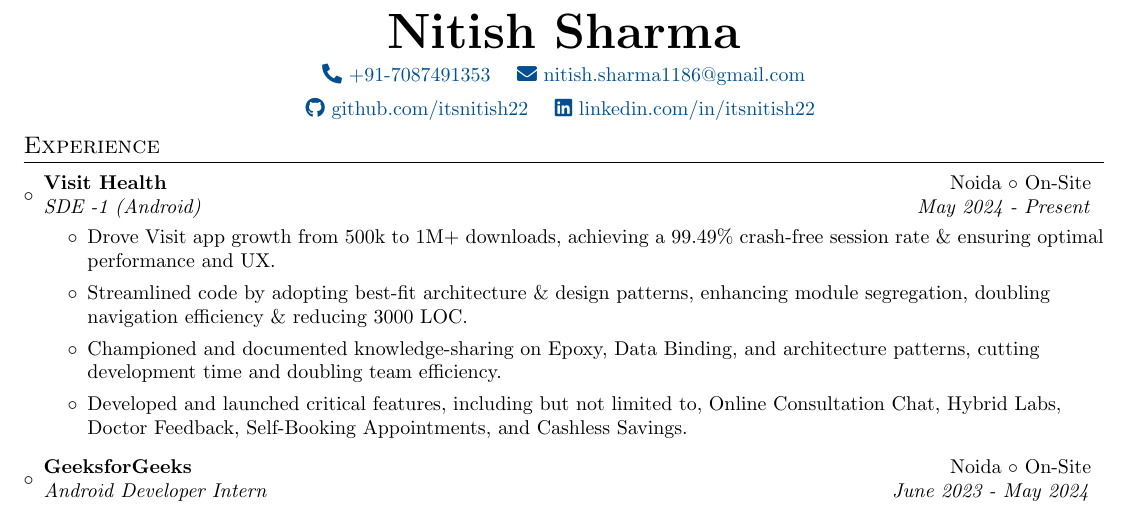
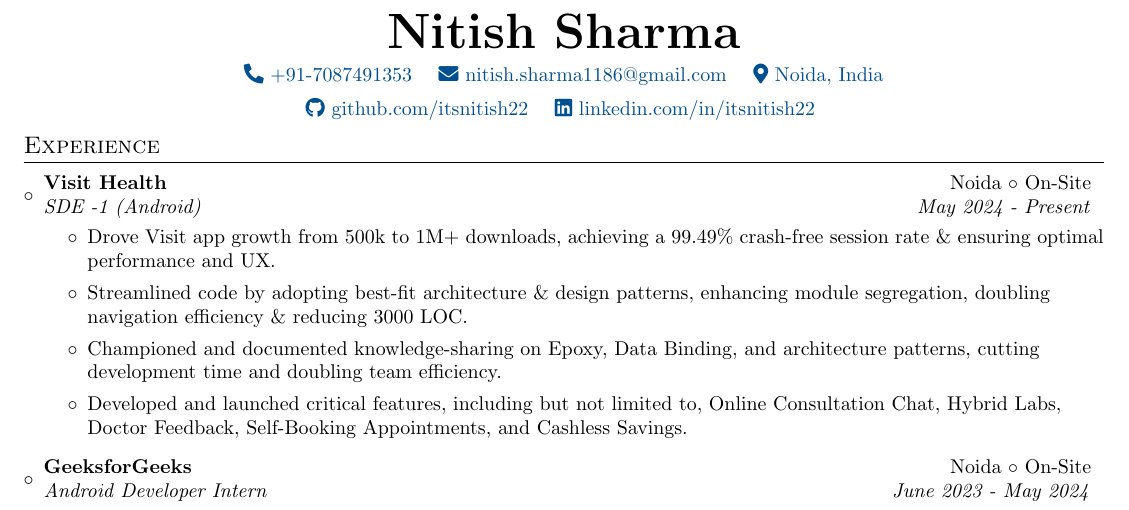
Before and after one commit to itsnitish22/resume-nitish, a LaTeX CV (resume.tex): part of page 1 of 2, cut so that both start at the same text. Compiled offline with pdfLaTeX.

Commit message:
Update resume.tex

```diff
--- a/resume.tex
+++ b/resume.tex
@@ -96,7 +95,8 @@
 \begin{center}
     \textbf{\Huge \scshape Nitish Sharma} \\ \vspace{5pt}
     \MYhref{tel:+917087491353}{\reflectbox{\faPhone}\ +91-7087491353} \quad
-    \MYhref{mailto:nitish.sharma1186@gmail.com}{\faEnvelope\ nitish.sharma1186@gmail.com} \quad \\ \vspace{5pt}
+    \MYhref{mailto:nitish.sharma1186@gmail.com}{\faEnvelope\ nitish.sharma1186@gmail.com} \quad
+    \MYhref{https://maps.app.goo.gl/rMSBQRqs4LkHJ8Jf6}{\faMapMarker*\ Noida, India}\\ \vspace{5pt}
     \MYhref{https://github.com/itsnitish22}{\faGithub\ github.com/itsnitish22} \quad
     \MYhref{https://www.linkedin.com/in/itsnitish22/}{\faLinkedin\ linkedin.com/in/itsnitish22} \quad
 
```
Also changed, not shown: resume.tex (1 more changed lines).
